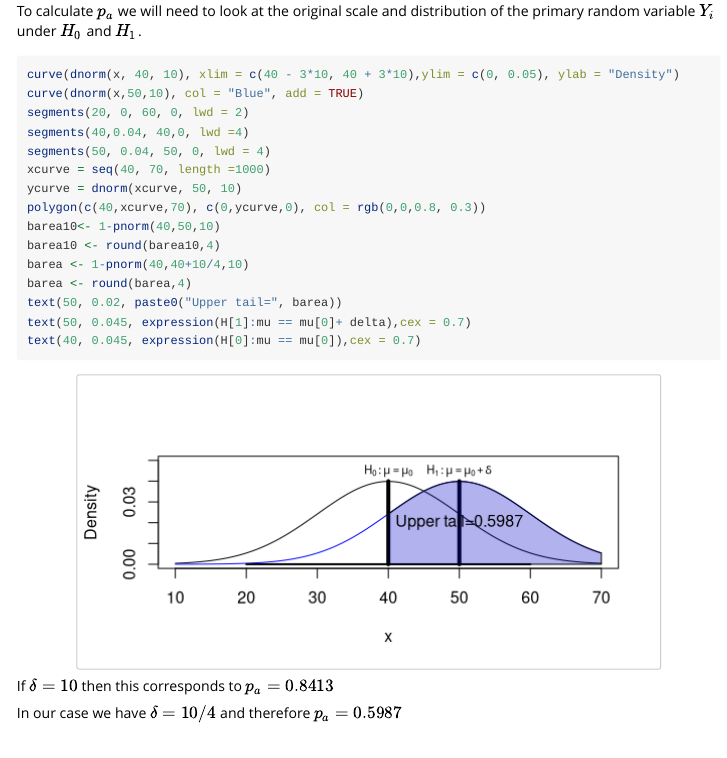
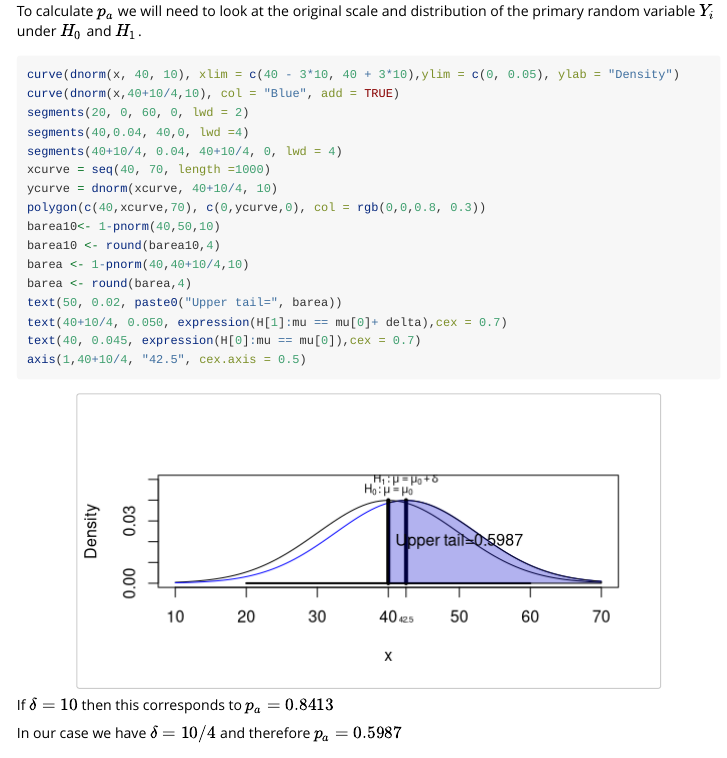
Before and after one commit to MATHSTATSOU/Intro2MLR, an R Markdown document (vignettes/power.Rmd): the page in a window 1100 px wide, from 3080 px down. Rendered offline with R 4.5, knitr and Pandoc, with nearby package versions; some code elsewhere in the file could not run offline.

Commit message:
Adjust picture for area shaded

````diff
--- a/vignettes/power.Rmd
+++ b/vignettes/power.Rmd
@@ -137,20 +137,21 @@ To calculate $p_a$  we will need to look at the original scale and distribution
 
 ```{r,fig.width = 6, fig.align = "center"}
 curve(dnorm(x, 40, 10), xlim = c(40 - 3*10, 40 + 3*10),ylim = c(0, 0.05), ylab = "Density")
-curve(dnorm(x,50,10), col = "Blue", add = TRUE)
+curve(dnorm(x,40+10/4,10), col = "Blue", add = TRUE)
 segments(20, 0, 60, 0, lwd = 2)
 segments(40,0.04, 40,0, lwd =4)
-segments(50, 0.04, 50, 0, lwd = 4)
+segments(40+10/4, 0.04, 40+10/4, 0, lwd = 4)
 xcurve = seq(40, 70, length =1000)
-ycurve = dnorm(xcurve, 50, 10)
+ycurve = dnorm(xcurve, 40+10/4, 10)
 polygon(c(40,xcurve,70), c(0,ycurve,0), col = rgb(0,0,0.8, 0.3))
 barea10<- 1-pnorm(40,50,10)
 barea10 <- round(barea10,4)
 barea <- 1-pnorm(40,40+10/4,10)
 barea <- round(barea,4)
 text(50, 0.02, paste0("Upper tail=", barea))
-text(50, 0.045, expression(H[1]:mu == mu[0]+ delta),cex = 0.7)
+text(40+10/4, 0.050, expression(H[1]:mu == mu[0]+ delta),cex = 0.7)
 text(40, 0.045, expression(H[0]:mu == mu[0]),cex = 0.7)
+axis(1,40+10/4, "42.5", cex.axis = 0.5)
 ```
 
 
````
